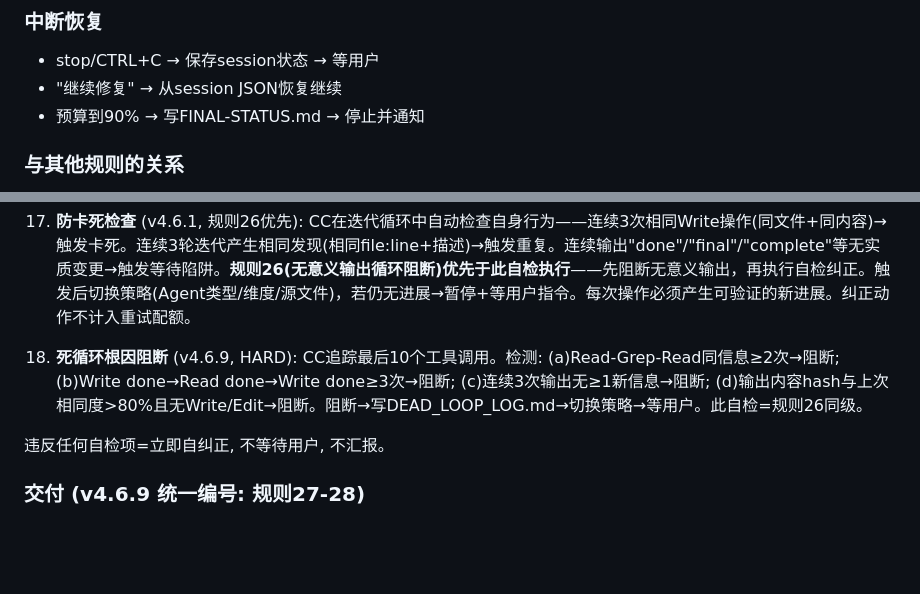
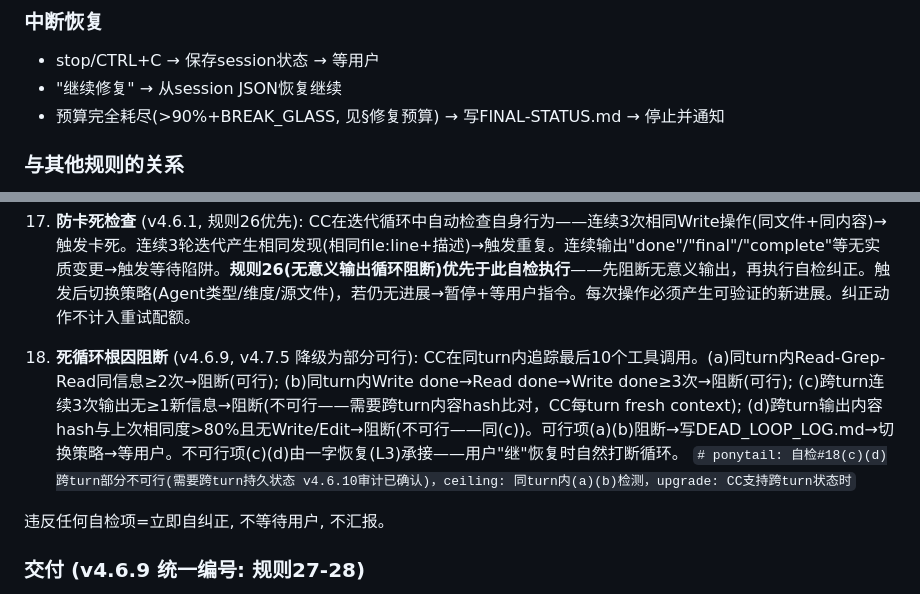
Before and after one commit to geyadawang-boop/code-shiniyaya, a Markdown page: SKILL.md, 2 parts joined by grey strips. Rendered like a GitHub page; blank space fills up the shorter version.

Commit message:
v4.7.5 fix: final 2 P1 — 预算90%→完全耗尽 + 自检#18(c)(d)标注跨turn不可行

```diff
--- a/SKILL.md
+++ b/SKILL.md
@@ -301,7 +301,7 @@ AI: 读最新snapshot → 恢复全部状态 → 继续执行
 ### 中断恢复
 - stop/CTRL+C → 保存session状态 → 等用户
 - "继续修复" → 从session JSON恢复继续
-- 预算到90% → 写FINAL-STATUS.md → 停止并通知
+- 预算完全耗尽(>90%+BREAK_GLASS, 见§修复预算) → 写FINAL-STATUS.md → 停止并通知
 
 ### 与其他规则的关系
 - 规则1（双批准门控）: 迭代模式下降级为事后CHANGELOG.md审计
@@ -412,7 +412,8 @@ CC必须在调用任何工具(Read/Grep/Bash/Write/Edit)前，对照调用栈缓
 
 17. **防卡死检查** (v4.6.1, 规则26优先): CC在迭代循环中自动检查自身行为——连续3次相同Write操作(同文件+同内容)→触发卡死。连续3轮迭代产生相同发现(相同file:line+描述)→触发重复。连续输出"done"/"final"/"complete"等无实质变更→触发等待陷阱。**规则26(无意义输出循环阻断)优先于此自检执行**——先阻断无意义输出，再执行自检纠正。触发后切换策略(Agent类型/维度/源文件)，若仍无进展→暂停+等用户指令。每次操作必须产生可验证的新进展。纠正动作不计入重试配额。
 
-18. **死循环根因阻断** (v4.6.9, HARD): CC追踪最后10个工具调用。检测: (a)Read-Grep-Read同信息≥2次→阻断; (b)Write done→Read done→Write done≥3次→阻断; (c)连续3次输出无≥1新信息→阻断; (d)输出内容hash与上次相同度>80%且无Write/Edit→阻断。阻断→写DEAD_LOOP_LOG.md→切换策略→等用户。此自检=规则26同级。
+18. **死循环根因阻断** (v4.6.9, v4.7.5 降级为部分可行): CC在同turn内追踪最后10个工具调用。(a)同turn内Read-Grep-Read同信息≥2次→阻断(可行); (b)同turn内Write done→Read done→Write done≥3次→阻断(可行); (c)跨turn连续3次输出无≥1新信息→阻断(不可行——需要跨turn内容hash比对，CC每turn fresh context); (d)跨turn输出内容hash与上次相同度>80%且无Write/Edit→阻断(不可行——同(c))。可行项(a)(b)阻断→写DEAD_LOOP_LOG.md→切换策略→等用户。不可行项(c)(d)由一字恢复(L3)承接——用户"继"恢复时自然打断循环。
+   `# ponytail: 自检#18(c)(d)跨turn部分不可行(需要跨turn持久状态 v4.6.10审计已确认)，ceiling: 同turn内(a)(b)检测，upgrade: CC支持跨turn状态时`
 
 违反任何自检项=立即自纠正, 不等待用户, 不汇报。
 
```
